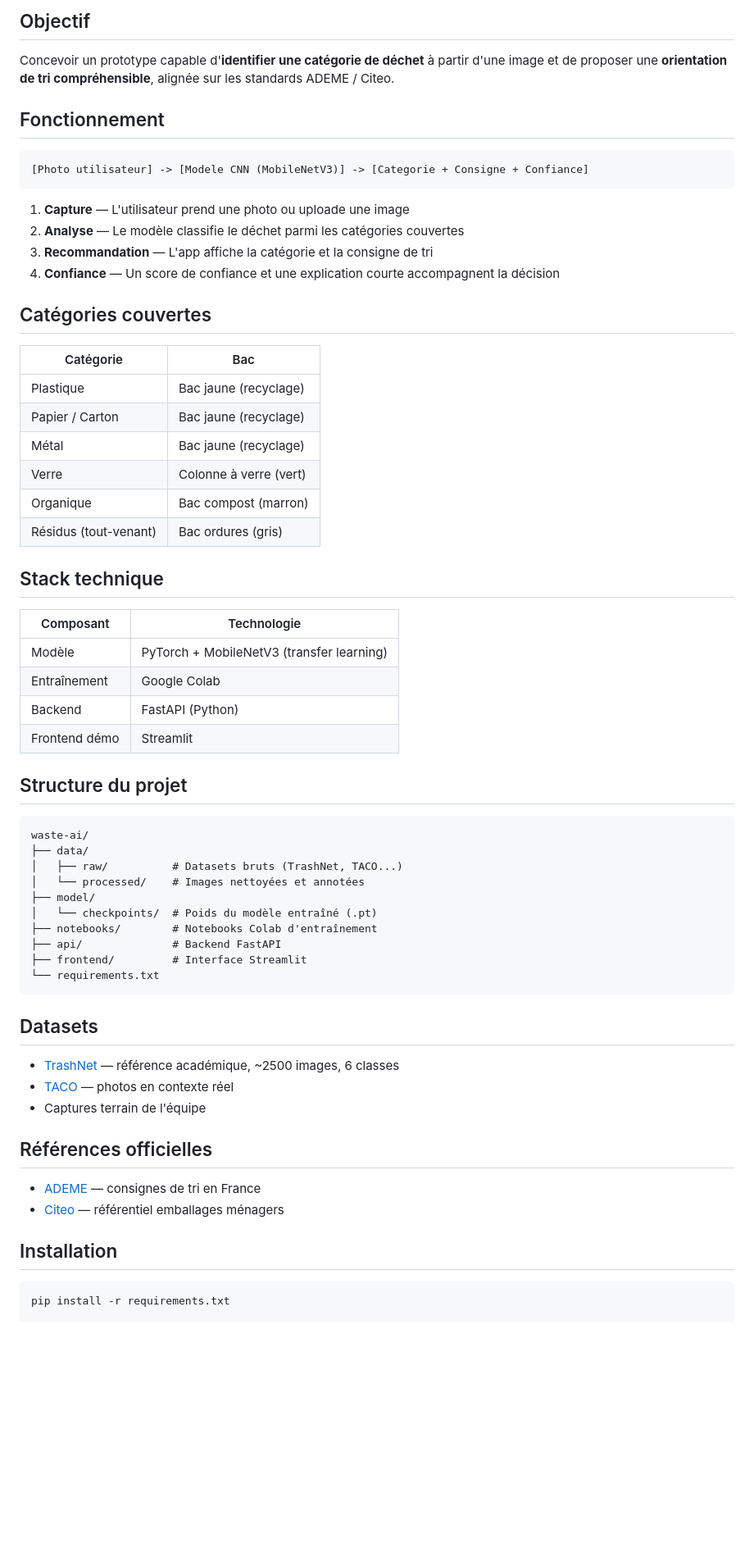
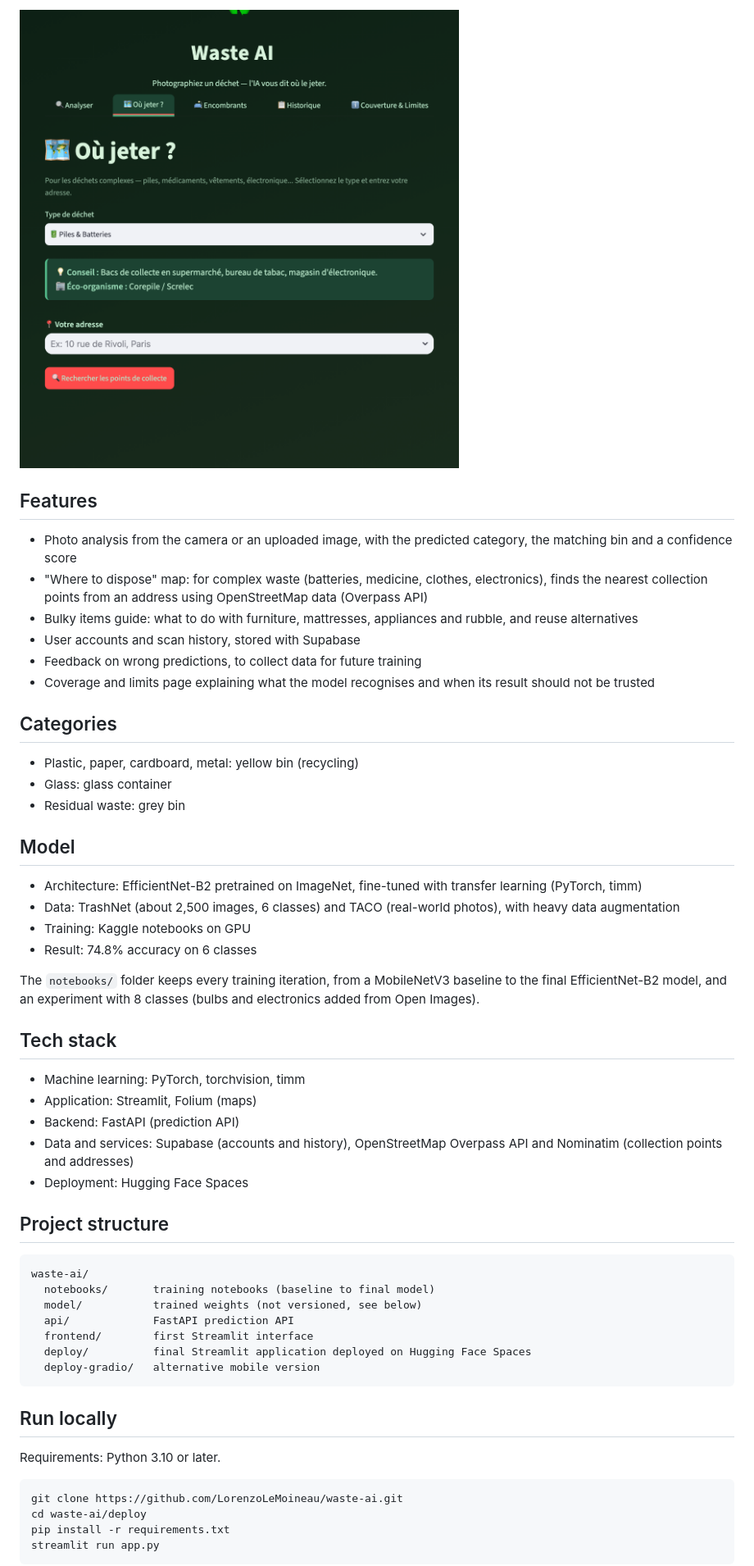
Before and after one commit to LorenzoLeMoineau/waste-ai, a Markdown page: README.md, the part around one of its changes. Shown at 82% size. GitHub-like rendering; pictures changed too: docs/screenshots/where-to-dispose.png (added); blank space fills up the shorter version.

````diff
--- a/README.md
+++ b/README.md
@@ -9,67 +9,58 @@
 
-## Objectif
+![Where to dispose](docs/screenshots/where-to-dispose.png)
 
-Concevoir un prototype capable d'**identifier une catégorie de déchet** à partir d'une image et de proposer une **orientation de tri compréhensible**, alignée sur les standards ADEME / Citeo.
+## Features
 
-## Fonctionnement
+- Photo analysis from the camera or an uploaded image, with the predicted category, the matching bin and a confidence score
+- "Where to dispose" map: for complex waste (batteries, medicine, clothes, electronics), finds the nearest collection points from an address using OpenStreetMap data (Overpass API)
+- Bulky items guide: what to do with furniture, mattresses, appliances and rubble, and reuse alternatives
+- User accounts and scan history, stored with Supabase
+- Feedback on wrong predictions, to collect data for future training
+- Coverage and limits page explaining what the model recognises and when its result should not be trusted
 
-```
-[Photo utilisateur] -> [Modele CNN (MobileNetV3)] -> [Categorie + Consigne + Confiance]
-```
+## Categories
 
-1. **Capture** — L'utilisateur prend une photo ou uploade une image
-2. **Analyse** — Le modèle classifie le déchet parmi les catégories couvertes
-3. **Recommandation** — L'app affiche la catégorie et la consigne de tri
-4. **Confiance** — Un score de confiance et une explication courte accompagnent la décision
+- Plastic, paper, cardboard, metal: yellow bin (recycling)
+- Glass: glass container
+- Residual waste: grey bin
 
-## Catégories couvertes
+## Model
 
-| Catégorie | Bac |
-|-----------|-----|
-| Plastique | Bac jaune (recyclage) |
-| Papier / Carton | Bac jaune (recyclage) |
-| Métal | Bac jaune (recyclage) |
-| Verre | Colonne à verre (vert) |
-| Organique | Bac compost (marron) |
-| Résidus (tout-venant) | Bac ordures (gris) |
+- Architecture: EfficientNet-B2 pretrained on ImageNet, fine-tuned with transfer learning (PyTorch, timm)
+- Data: TrashNet (about 2,500 images, 6 classes) and TACO (real-world photos), with heavy data augmentation
+- Training: Kaggle notebooks on GPU
+- Result: 74.8% accuracy on 6 classes
 
-## Stack technique
+The `notebooks/` folder keeps every training iteration, from a MobileNetV3 baseline to the final EfficientNet-B2 model, and an experiment with 8 classes (bulbs and electronics added from Open Images).
 
-| Composant | Technologie |
-|-----------|------------|
-| Modèle | PyTorch + MobileNetV3 (transfer learning) |
-| Entraînement | Google Colab |
-| Backend | FastAPI (Python) |
-| Frontend démo | Streamlit |
+## Tech stack
 
-## Structure du projet
+- Machine learning: PyTorch, torchvision, timm
+- Application: Streamlit, Folium (maps)
+- Backend: FastAPI (prediction API)
+- Data and services: Supabase (accounts and history), OpenStreetMap Overpass API and Nominatim (collection points and addresses)
+- Deployment: Hugging Face Spaces
+
+## Project structure
 
 ```
 waste-ai/
-├── data/
-│   ├── raw/          # Datasets bruts (TrashNet, TACO...)
-│   └── processed/    # Images nettoyées et annotées
-├── model/
-│   └── checkpoints/  # Poids du modèle entraîné (.pt)
-├── notebooks/        # Notebooks Colab d'entraînement
-├── api/              # Backend FastAPI
-├── frontend/         # Interface Streamlit
-└── requirements.txt
+  notebooks/       training notebooks (baseline to final model)
+  model/           trained weights (not versioned, see below)
+  api/             FastAPI prediction API
+  frontend/        first Streamlit interface
+  deploy/          final Streamlit application deployed on Hugging Face Spaces
+  deploy-gradio/   alternative mobile version
 ```
 
-## Datasets
+## Run locally
 
-- [TrashNet](https://github.com/garythung/trashnet) — référence académique, ~2500 images, 6 classes
-- [TACO](http://tacodataset.org/) — photos en contexte réel
-- Captures terrain de l'équipe
-
-## Références officielles
-
-- [ADEME](https://www.ademe.fr/) — consignes de tri en France
-- [Citeo](https://www.citeo.com/) — référentiel emballages ménagers
-
-## Installation
+Requirements: Python 3.10 or later.
 
 ```bash
+git clone https://github.com/LorenzoLeMoineau/waste-ai.git
+cd waste-ai/deploy
 pip install -r requirements.txt
+streamlit run app.py
+```
 
````
Also changed, not shown: other parts of README.md (+28 -9 lines), docs/screenshots/bulky-items.png (added), docs/screenshots/model-coverage.png (added), docs/screenshots/model-limits.png (added).
